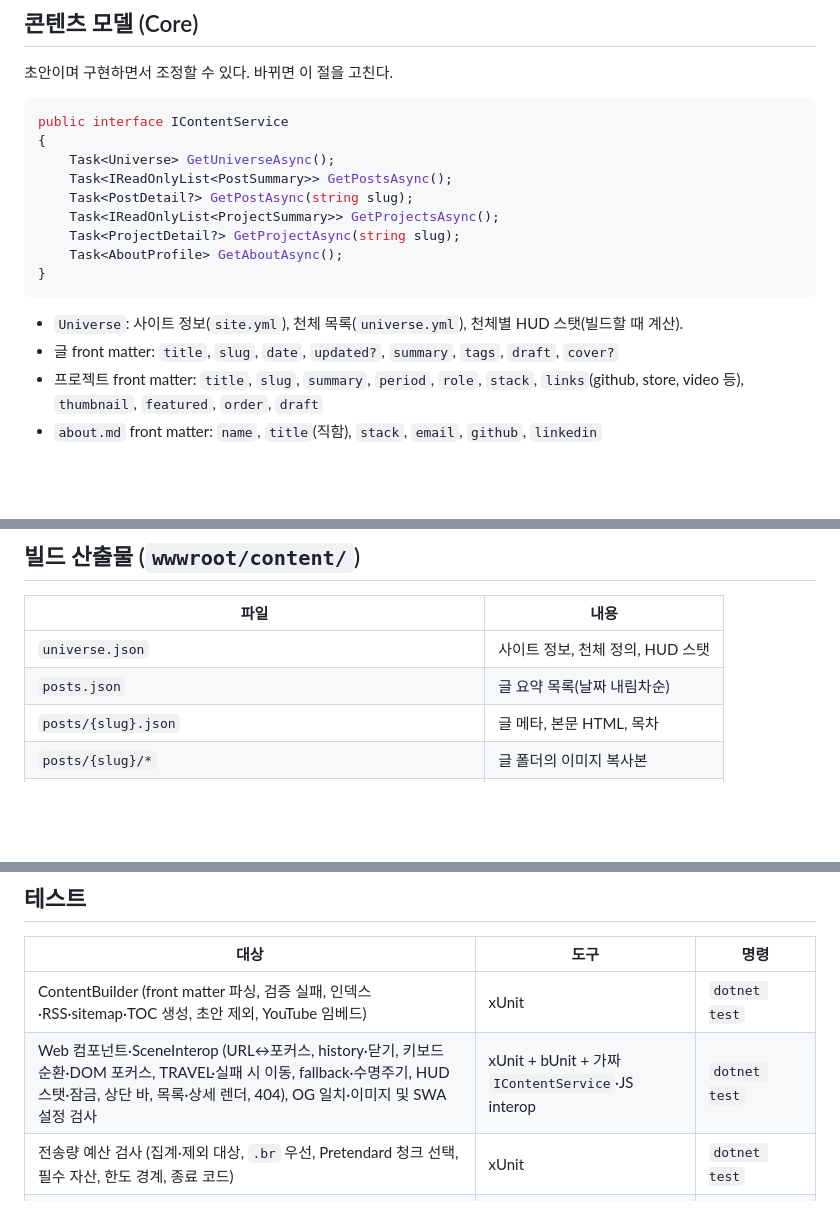
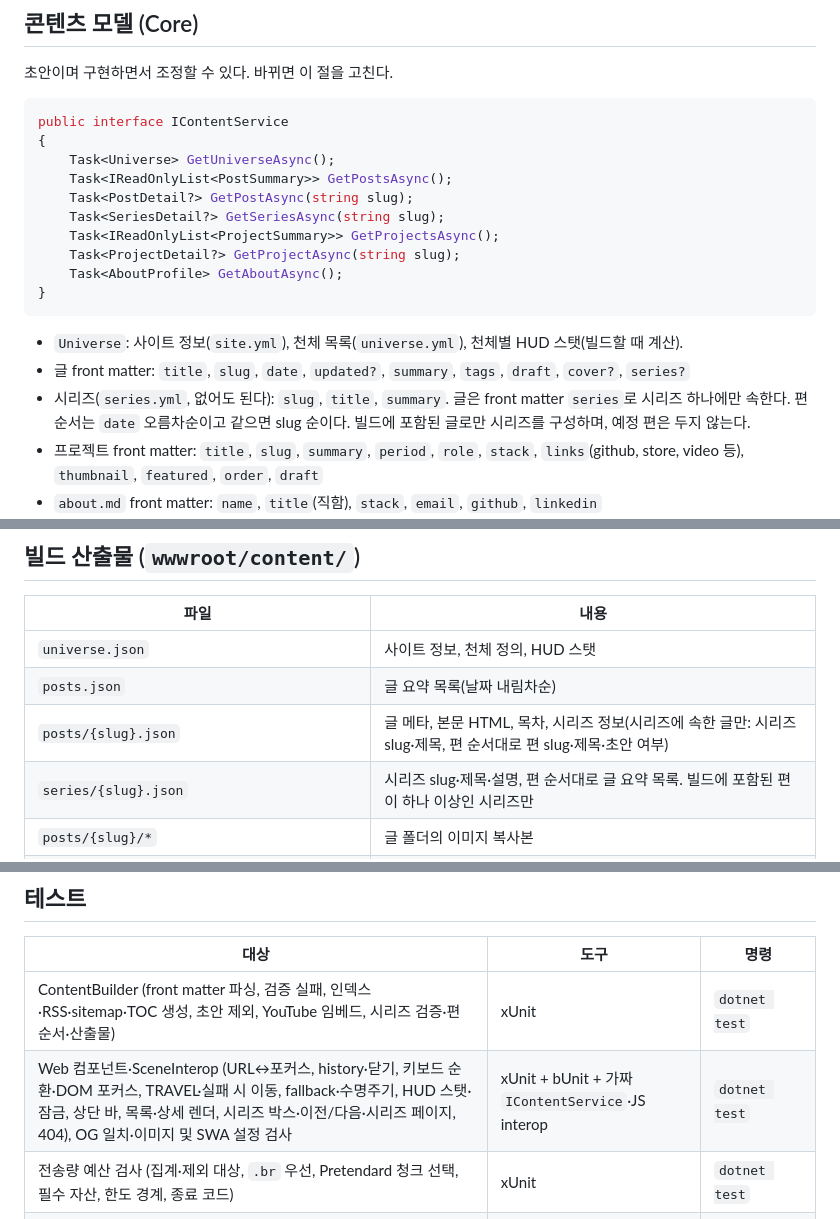
Before and after one commit to LOONACIA/loonaciaverse, a Markdown page: docs/ARCHITECTURE.md, 3 parts joined by grey strips. GitHub-like rendering; blank space fills up the shorter version.

````diff
--- a/docs/ARCHITECTURE.md
+++ b/docs/ARCHITECTURE.md
@@ -86,13 +87,15 @@ public interface IContentService
     Task<Universe> GetUniverseAsync();
     Task<IReadOnlyList<PostSummary>> GetPostsAsync();
     Task<PostDetail?> GetPostAsync(string slug);
+    Task<SeriesDetail?> GetSeriesAsync(string slug);
     Task<IReadOnlyList<ProjectSummary>> GetProjectsAsync();
     Task<ProjectDetail?> GetProjectAsync(string slug);
     Task<AboutProfile> GetAboutAsync();
 }
 ```
 - `Universe`: 사이트 정보(`site.yml`), 천체 목록(`universe.yml`), 천체별 HUD 스탯(빌드할 때 계산).
-- 글 front matter: `title`, `slug`, `date`, `updated?`, `summary`, `tags`, `draft`, `cover?`
+- 글 front matter: `title`, `slug`, `date`, `updated?`, `summary`, `tags`, `draft`, `cover?`, `series?`
+- 시리즈(`series.yml`, 없어도 된다): `slug`, `title`, `summary`. 글은 front matter `series`로 시리즈 하나에만 속한다. 편 순서는 `date` 오름차순이고 같으면 slug 순이다. 빌드에 포함된 글로만 시리즈를 구성하며, 예정 편은 두지 않는다.
 - 프로젝트 front matter: `title`, `slug`, `summary`, `period`, `role`, `stack`, `links`(github, store, video 등), `thumbnail`, `featured`, `order`, `draft`
 - `about.md` front matter: `name`, `title`(직함), `stack`, `email`, `github`, `linkedin`
 - 천체(`universe.yml`): `id`(`about`|`projects`|`blog`|`playground`), `name`(세계관 이름), `subtitle`(카테고리), `route`, `locked`, `visual`(셰이더 파라미터: 색상, 노이즈 스케일, 대기 색, 글로우 세기, 행성 `surface`(`terran`|`gas`|`desert`, 항성은 생략)), `orbit`(반지름, 주기, 위상)
@@ -102,7 +105,8 @@ public interface IContentService
 |---|---|
 | `universe.json` | 사이트 정보, 천체 정의, HUD 스탯 |
 | `posts.json` | 글 요약 목록(날짜 내림차순) |
-| `posts/{slug}.json` | 글 메타, 본문 HTML, 목차 |
+| `posts/{slug}.json` | 글 메타, 본문 HTML, 목차, 시리즈 정보(시리즈에 속한 글만: 시리즈 slug·제목, 편 순서대로 편 slug·제목·초안 여부) |
+| `series/{slug}.json` | 시리즈 slug·제목·설명, 편 순서대로 글 요약 목록. 빌드에 포함된 편이 하나 이상인 시리즈만 |
 | `posts/{slug}/*` | 글 폴더의 이미지 복사본 |
 | `projects.json`, `projects/{slug}.json`, `projects/{slug}/*` | 프로젝트, 글과 같은 구조 |
 | `about.json` | 프로필과 본문 HTML |
@@ -190,8 +194,8 @@ export function dispose(): void;
 ## 테스트
 | 대상 | 도구 | 명령 |
 |---|---|---|
-| ContentBuilder (front matter 파싱, 검증 실패, 인덱스·RSS·sitemap·TOC 생성, 초안 제외, YouTube 임베드) | xUnit | `dotnet test` |
-| Web 컴포넌트·SceneInterop (URL↔포커스, history·닫기, 키보드 순환·DOM 포커스, TRAVEL·실패 시 이동, fallback·수명주기, HUD 스탯·잠금, 상단 바, 목록·상세 렌더, 404), OG 일치·이미지 및 SWA 설정 검사 | xUnit + bUnit + 가짜 `IContentService`·JS interop | `dotnet test` |
+| ContentBuilder (front matter 파싱, 검증 실패, 인덱스·RSS·sitemap·TOC 생성, 초안 제외, YouTube 임베드, 시리즈 검증·편 순서·산출물) | xUnit | `dotnet test` |
+| Web 컴포넌트·SceneInterop (URL↔포커스, history·닫기, 키보드 순환·DOM 포커스, TRAVEL·실패 시 이동, fallback·수명주기, HUD 스탯·잠금, 상단 바, 목록·상세 렌더, 시리즈 박스·이전/다음·시리즈 페이지, 404), OG 일치·이미지 및 SWA 설정 검사 | xUnit + bUnit + 가짜 `IContentService`·JS interop | `dotnet test` |
 | 전송량 예산 검사 (집계·제외 대상, `.br` 우선, Pretendard 청크 선택, 필수 자산, 한도 경계, 종료 코드) | xUnit | `dotnet test` |
 | 씬 순수 로직 (공전 위치·시간·정지 조건, 카메라 구도·보간·트윈, 워프 타임라인, 품질 단계, 이름표 상태·링 페이드·궤도선 펼침, 유성 주기) | Vitest | `npm test --prefix scene` |
 | 씬 구성·계약 (천체·별·셰이더 uniforms, 이름표·링, 클릭·호버·강조, 워프 타이머·입력 차단, resize·블룸·dispose) | Vitest + happy-dom, 렌더러·composer 모의 객체 | `npm test --prefix scene` |
````
Also changed, not shown: other parts of docs/ARCHITECTURE.md (+2 -1 lines), docs/PRD.md (+6 -1 lines), docs/UX.md (+11 -1 lines).
